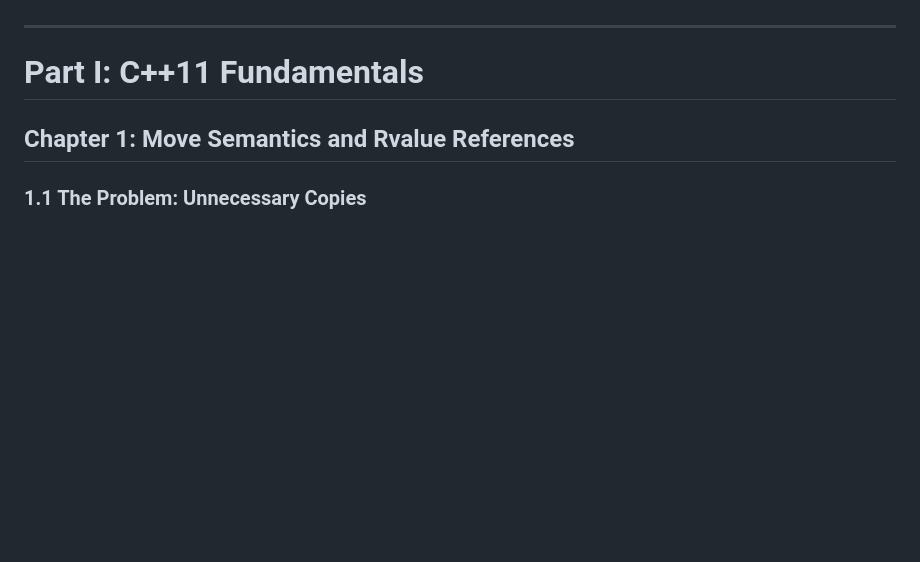
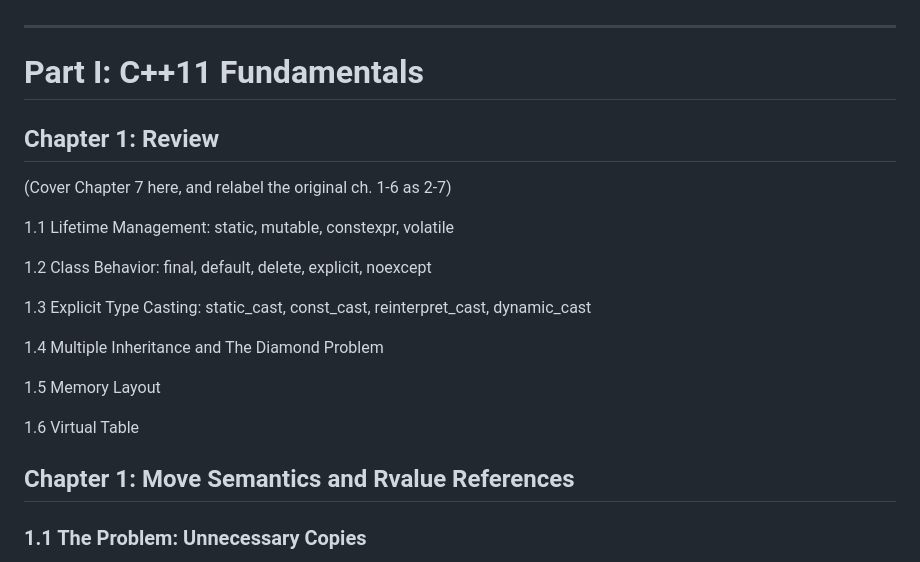
Before and after one commit to liuyejiang576/ECE2800J---CPP, a Markdown page: Modern C++/modern_cpp.md, the part around the change. Rendered like a GitHub page; blank space fills up the shorter version.

Commit message:
add: planning a review chapter

```diff
--- a/Modern C++/modern_cpp.md
+++ b/Modern C++/modern_cpp.md
@@ -9,6 +9,22 @@ This tutorial assumes you have a solid foundation in traditional C++ (classes, i
 ---
 
 # Part I: C++11 Fundamentals
+
+## Chapter 1: Review
+
+(Cover Chapter 7 here, and relabel the original ch. 1-6 as 2-7)
+
+1.1 Lifetime Management: static, mutable, constexpr, volatile
+
+1.2 Class Behavior: final, default, delete, explicit, noexcept
+
+1.3 Explicit Type Casting: static_cast, const_cast, reinterpret_cast, dynamic_cast
+
+1.4 Multiple Inheritance and The Diamond Problem
+
+1.5 Memory Layout
+
+1.6 Virtual Table
 
 ## Chapter 1: Move Semantics and Rvalue References
 
```
